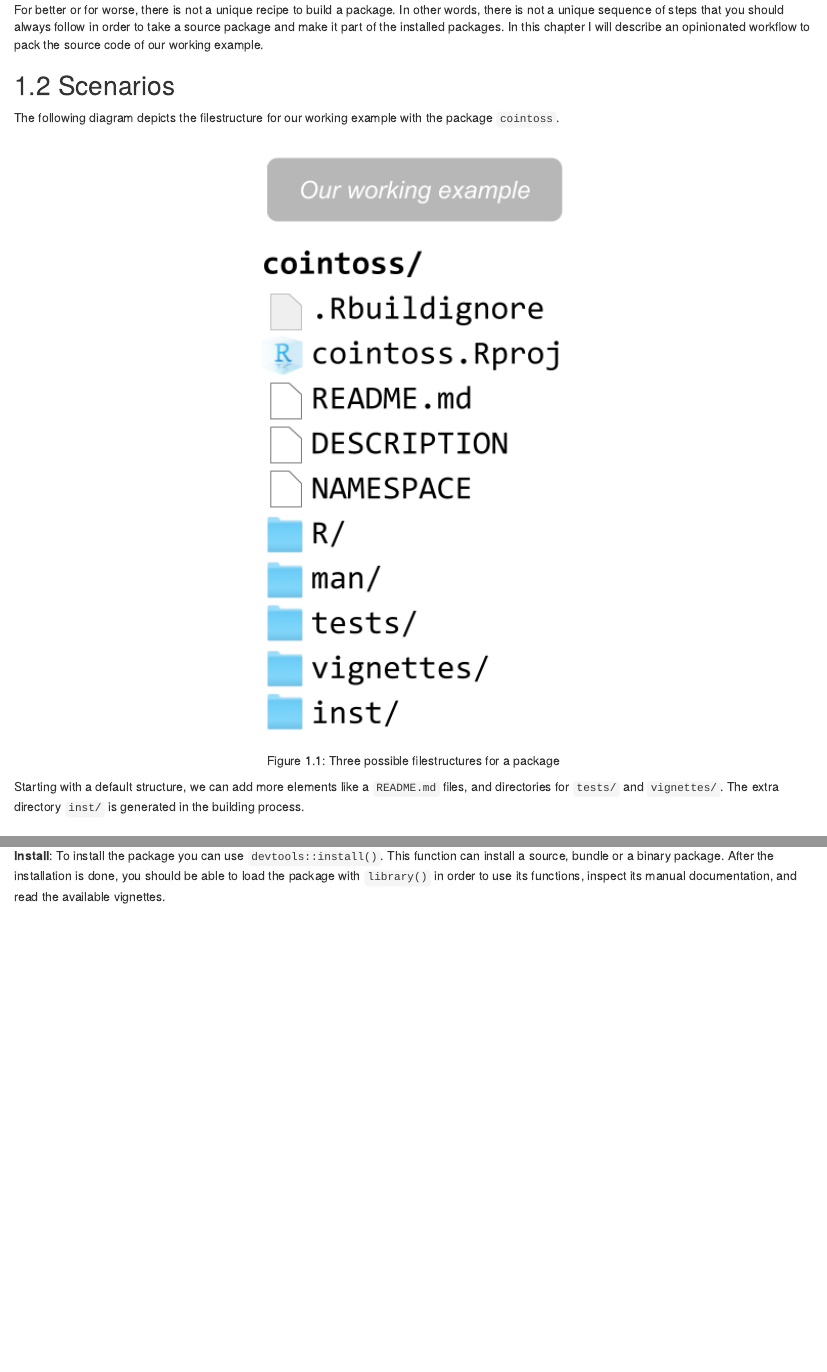
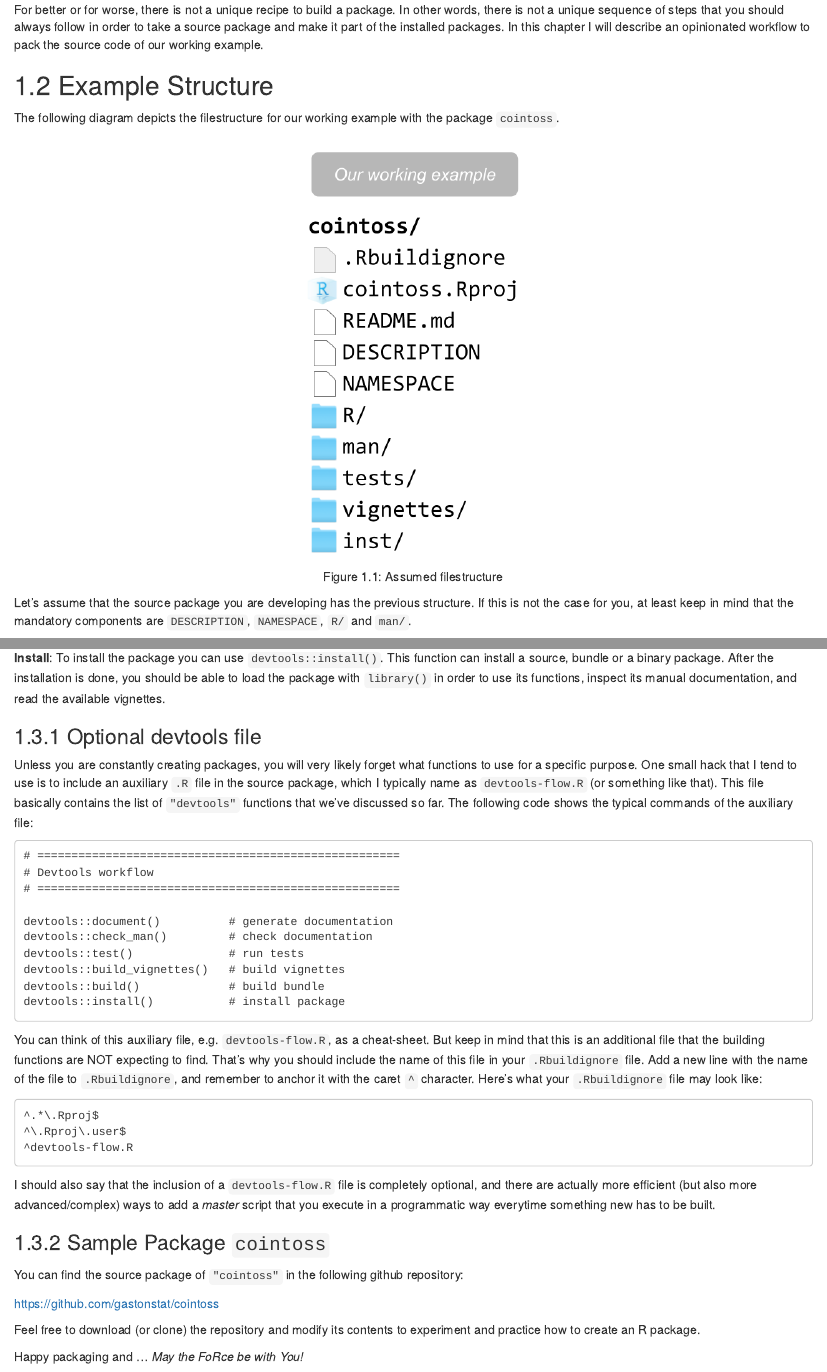
Before and after one commit to gastonstat/packyourcode, an R Markdown document (flow.Rmd): the page in a window 1100 px wide, from 120 px down, and a second part further down, joined at a grey line. Rendered offline with R 4.5, knitr and Pandoc, with nearby package versions; drawn as R Markdown's standard HTML page in place of the format the file asks for.

Commit message:
Rmds: update indx, structure, desc, flow

````diff
--- a/flow.Rmd
+++ b/flow.Rmd
@@ -6,16 +6,15 @@ For better or for worse, there is not a unique recipe to build a package. In oth
 In this chapter I will describe an opinionated workflow to pack the source code of our working example.
 
 
-## Scenarios
+## Example Structure
 
 The following diagram depicts the filestructure for our working example with the package `cointoss`.
 
-```{r echo = FALSE, fig.cap='Three possible filestructures for a package', out.width = "50%"}
+```{r echo = FALSE, fig.cap='Assumed filestructure', out.width = "35%"}
 knitr::include_graphics("images/pkg-example.png")
 ```
 
-Starting with a default structure, we can add more elements like a `README.md` files, and directories for `tests/` and `vignettes/`. The extra directory `inst/` is generated in the building process.
-
+Let's assume that the source package you are developing has the previous structure. If this is not the case for you, at least keep in mind that the mandatory components are  `DESCRIPTION`, `NAMESPACE`, `R/` and `man/`.
 
 
 ## Worklfow
@@ -59,3 +58,43 @@ To create a binary package, you have to use the argument `binary = TRUE`. Keep i
 `build()` does not generate or check any documentation. It also does not run any tests. However, `build()` does build vignettes by default.
 
 __Install__: To install the package you can use `devtools::install()`. This function can install a source, bundle or a binary package. After the installation is done, you should be able to load the package with `library()` in order to use its functions, inspect its manual documentation, and read the available vignettes.
+
+
+### Optional devtools file
+
+Unless you are constantly creating packages, you will very likely forget what functions to use for a specific purpose. One small hack that I tend to use is to include an auxiliary `.R` file in the source package, which I typically name as `devtools-flow.R` (or something like that). This file basically contains the list of `"devtools"` functions that we've discussed so far. The following code shows the typical commands of the auxiliary file:
+
+```
+# =====================================================
+# Devtools workflow
+# =====================================================
+
+devtools::document()          # generate documentation
+devtools::check_man()         # check documentation
+devtools::test()              # run tests
+devtools::build_vignettes()   # build vignettes
+devtools::build()             # build bundle
+devtools::install()           # install package
+```
+
+You can think of this auxiliary file, e.g. `devtools-flow.R`, as a cheat-sheet. But keep in mind that this is an additional file that the building functions are NOT expecting to find. That's why you should include the name of this file in your `.Rbuildignore` file.
+Add a new line with the name of the file to `.Rbuildignore`, and remember to anchor it with the caret `^` character. Here's what your `.Rbuildignore` file may look like:
+
+```
+^.*\.Rproj$
+^\.Rproj\.user$
+^devtools-flow.R
+```
+
+I should also say that the inclusion of a `devtools-flow.R` file is completely optional, and there are actually more efficient (but also more advanced/complex) ways to add a _master_ script that you execute in a programmatic way everytime something new has to be built.
+
+
+### Sample Package `cointoss`
+
+You can find the source package of `"cointoss"` in the following github repository:
+
+https://github.com/gastonstat/cointoss
+
+Feel free to download (or clone) the repository and modify its contents to experiment and practice how to create an R package.
+
+Happy packaging and ... _May the FoRce be with You!_
--- a/index.Rmd
+++ b/index.Rmd
@@ -60,13 +60,11 @@ This is NOT a comprehensive text that covers every single aspect about creating
 
 If you are interested in the nitty gritty aspects about R packages, then you should read Hadley Wickham's excellent book on __[R Packages](http://r-pkgs.had.co.nz/package.html)__. In fact, in various chapters of _Pack YouR Code_, I will be constantly referring to the book _R Packages_ in the form of links like this: `r-pkgs: topic`; for example: [r-pkgs: Introduction](http://r-pkgs.had.co.nz/intro.html).
 
-I also recommend reading Friedrich Leisch's manuscript __[Creating R Packages: A Tutorial](https://cran.r-project.org/doc/contrib/Leisch-CreatingPackages.pdf)__. Personally, this tutorial helped me a lot to successfully complete creating my first R package in the spring of 2009, after several (enormously frustrating) failed attempts during 2007 and 2008. It's impressive to have witnessed how the package-creation process has been made smooth.
+I also recommend reading Friedrich Leisch's manuscript __[Creating R Packages: A Tutorial](https://cran.r-project.org/doc/contrib/Leisch-CreatingPackages.pdf)__. Personally, this tutorial helped me a lot to successfully complete creating my first R package in the spring of 2009, after several (enormously frustrating) failed attempts during 2007 and 2008. It's impressive to have witnessed how the package-creation process has been made more smooth.
 
 Another classic book with material about R packages is __Software for Data Analysis__ by John Chamber, the "master mind" behind the S language, on which the R language is based on.
 
-If _R Packages_ is not enough for you, and you are still curious about more obscure and esoteric details, then you need to check the technical R manual __Writing R Extensions__ (by the R Core Team) available in the r-project website:
-
-https://cran.r-project.org/doc/manuals/r-release/R-exts.html
+If _R Packages_ is not enough for you, and you are still curious about more obscure and esoteric details, then you need to check the technical R manual __[Writing R Extensions](https://cran.r-project.org/doc/manuals/r-release/R-exts.html)__ (by the R Core Team). I should warn you: this is NOT a beginner friendly document.
 
 
 -----
````
Also changed, not shown: description.Rmd (+14 -1 lines), structure.Rmd (+1 -1 lines), index.Rmd (2 more changed lines).
